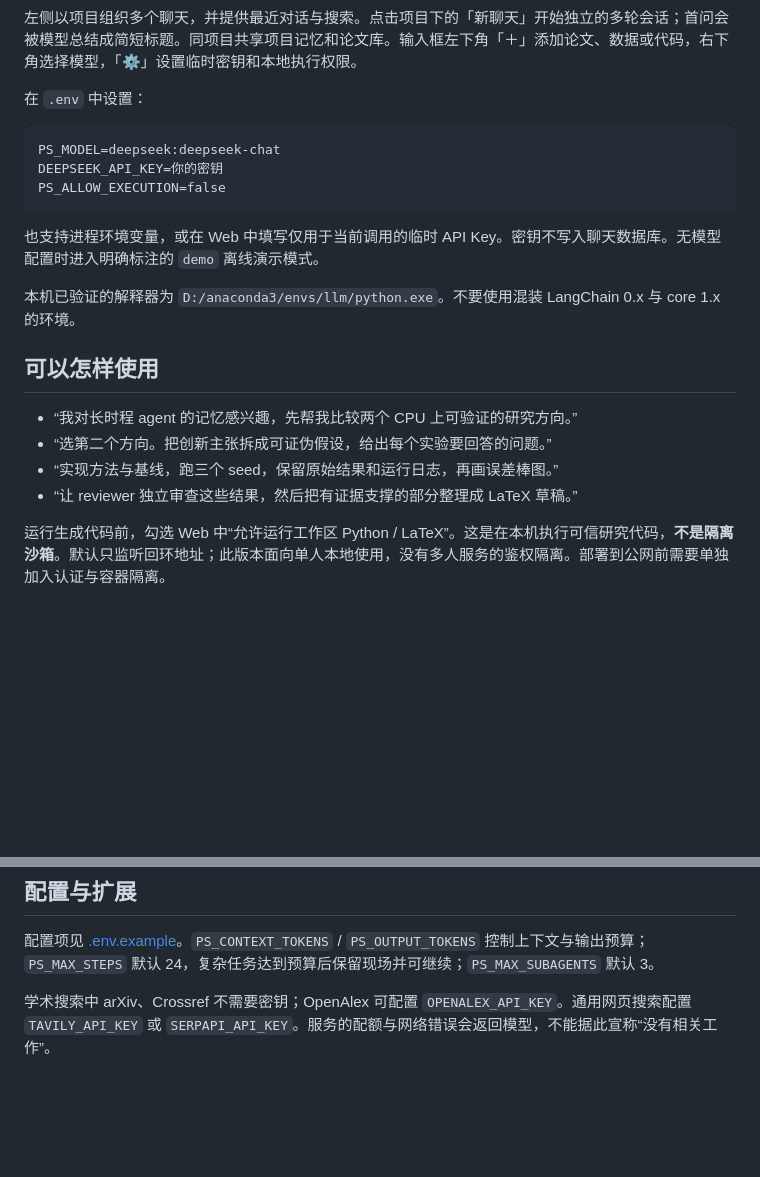
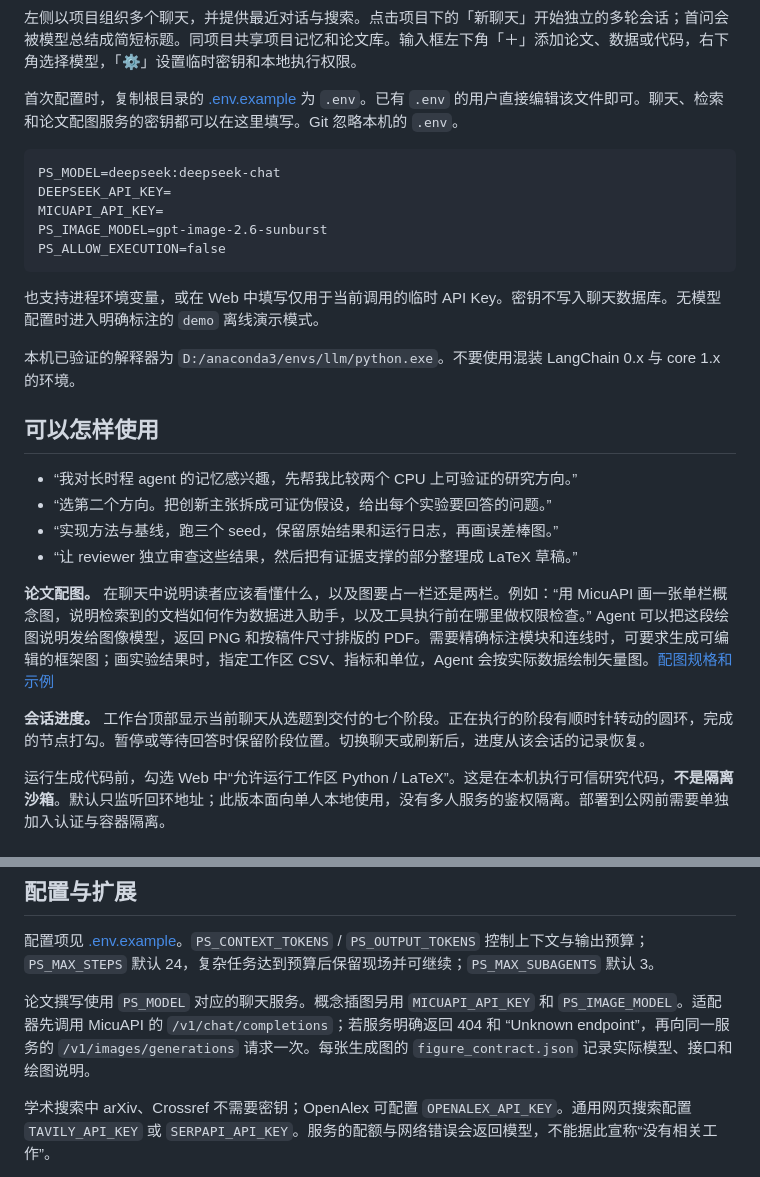
Before and after one commit to colinLH/PaperScientist, a Markdown page: README.md, 2 parts joined by grey strips. Rendered like a GitHub page; blank space fills up the shorter version.

Commit message:
Document image configuration, session progress and live checks

````diff
--- a/README.md
+++ b/README.md
@@ -24,11 +24,13 @@ python -m uvicorn web.app:app --host 127.0.0.1 --port 8888
 
 左侧以项目组织多个聊天，并提供最近对话与搜索。点击项目下的「新聊天」开始独立的多轮会话；首问会被模型总结成简短标题。同项目共享项目记忆和论文库。输入框左下角「＋」添加论文、数据或代码，右下角选择模型，「⚙」设置临时密钥和本地执行权限。
 
-在 `.env` 中设置：
+首次配置时，复制根目录的 [.env.example](.env.example) 为 `.env`。已有 `.env` 的用户直接编辑该文件即可。聊天、检索和论文配图服务的密钥都可以在这里填写。Git 忽略本机的 `.env`。
 
 ```dotenv
 PS_MODEL=deepseek:deepseek-chat
-DEEPSEEK_API_KEY=你的密钥
+DEEPSEEK_API_KEY=
+MICUAPI_API_KEY=
+PS_IMAGE_MODEL=gpt-image-2.6-sunburst
 PS_ALLOW_EXECUTION=false
 ```
 
@@ -42,6 +44,10 @@ PS_ALLOW_EXECUTION=false
 - “选第二个方向。把创新主张拆成可证伪假设，给出每个实验要回答的问题。”
 - “实现方法与基线，跑三个 seed，保留原始结果和运行日志，再画误差棒图。”
 - “让 reviewer 独立审查这些结果，然后把有证据支撑的部分整理成 LaTeX 草稿。”
+
+**论文配图。** 在聊天中说明读者应该看懂什么，以及图要占一栏还是两栏。例如：“用 MicuAPI 画一张单栏概念图，说明检索到的文档如何作为数据进入助手，以及工具执行前在哪里做权限检查。” Agent 可以把这段绘图说明发给图像模型，返回 PNG 和按稿件尺寸排版的 PDF。需要精确标注模块和连线时，可要求生成可编辑的框架图；画实验结果时，指定工作区 CSV、指标和单位，Agent 会按实际数据绘制矢量图。[配图规格和示例](research_skills/figure-forge/specification.md)
+
+**会话进度。** 工作台顶部显示当前聊天从选题到交付的七个阶段。正在执行的阶段有顺时针转动的圆环，完成的节点打勾。暂停或等待回答时保留阶段位置。切换聊天或刷新后，进度从该会话的记录恢复。
 
 运行生成代码前，勾选 Web 中“允许运行工作区 Python / LaTeX”。这是在本机执行可信研究代码，**不是隔离沙箱**。默认只监听回环地址；此版本面向单人本地使用，没有多人服务的鉴权隔离。部署到公网前需要单独加入认证与容器隔离。
 
@@ -65,6 +71,8 @@ PS_ALLOW_EXECUTION=false
 ## 配置与扩展
 
 配置项见 [.env.example](.env.example)。`PS_CONTEXT_TOKENS` / `PS_OUTPUT_TOKENS` 控制上下文与输出预算；`PS_MAX_STEPS` 默认 24，复杂任务达到预算后保留现场并可继续；`PS_MAX_SUBAGENTS` 默认 3。
+
+论文撰写使用 `PS_MODEL` 对应的聊天服务。概念插图另用 `MICUAPI_API_KEY` 和 `PS_IMAGE_MODEL`。适配器先调用 MicuAPI 的 `/v1/chat/completions`；若服务明确返回 404 和 “Unknown endpoint”，再向同一服务的 `/v1/images/generations` 请求一次。每张生成图的 `figure_contract.json` 记录实际模型、接口和绘图说明。
 
 学术搜索中 arXiv、Crossref 不需要密钥；OpenAlex 可配置 `OPENALEX_API_KEY`。通用网页搜索配置 `TAVILY_API_KEY` 或 `SERPAPI_API_KEY`。服务的配额与网络错误会返回模型，不能据此宣称“没有相关工作”。
 
````
Also changed, not shown: docs/changes/2026-11-09.md (added, +17 -0 lines).
